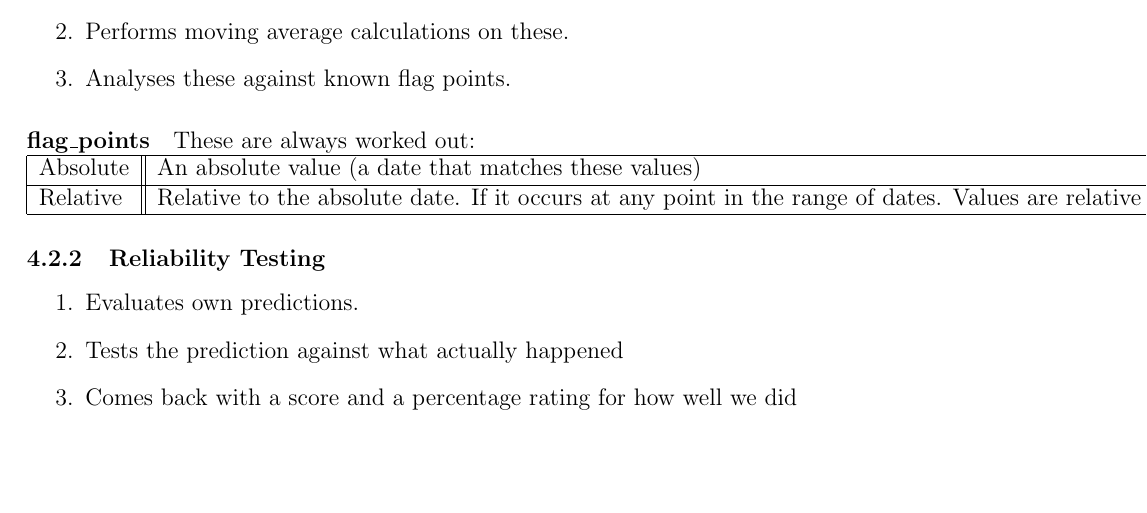
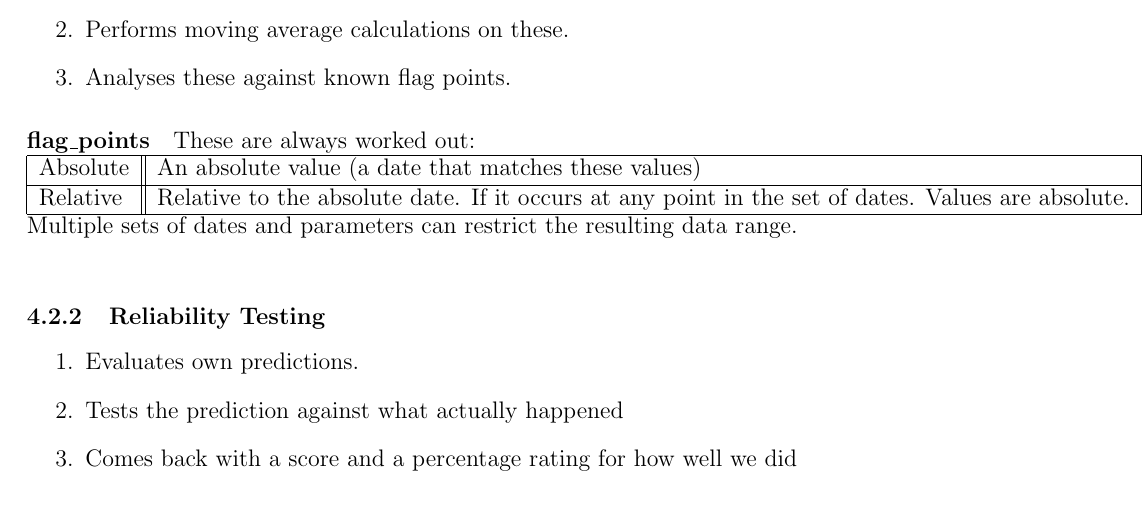
Before and after one commit to losowski/trading, a LaTeX document (documentation/TechnicalDesign.tex, which reads documentation/analysis_application.tex): part of page 4 of 6 before the commit and part of page 4 of 7 after it, cut so that both start at the same text, the shorter picture padded with empty space. Compiled offline with pdfLaTeX.

Commit message:
Cleaned up the documentation to match the code change

```diff
--- a/documentation/analysis_application.tex
+++ b/documentation/analysis_application.tex
@@ -15,8 +15,9 @@ These are always worked out: \newline
 \begin{tabular}{|l||l|}
 	\hline
 	Absolute 				& An absolute value (a date that matches these values) \\ \hline
-	Relative 				& Relative to the absolute date. If it occurs at any point in the range of dates. Values are relative to the Absolute Date \\ \hline
-\end{tabular}
+	Relative 				& Relative to the absolute date. If it occurs at any point in the set of dates. Values are absolute. \\ \hline
+\end{tabular} \newline
+Multiple sets of dates and parameters can restrict the resulting data range. \newline
 \subsubsection{Reliability Testing}
 \begin{enumerate}
 	\item Evaluates own predictions.
```
